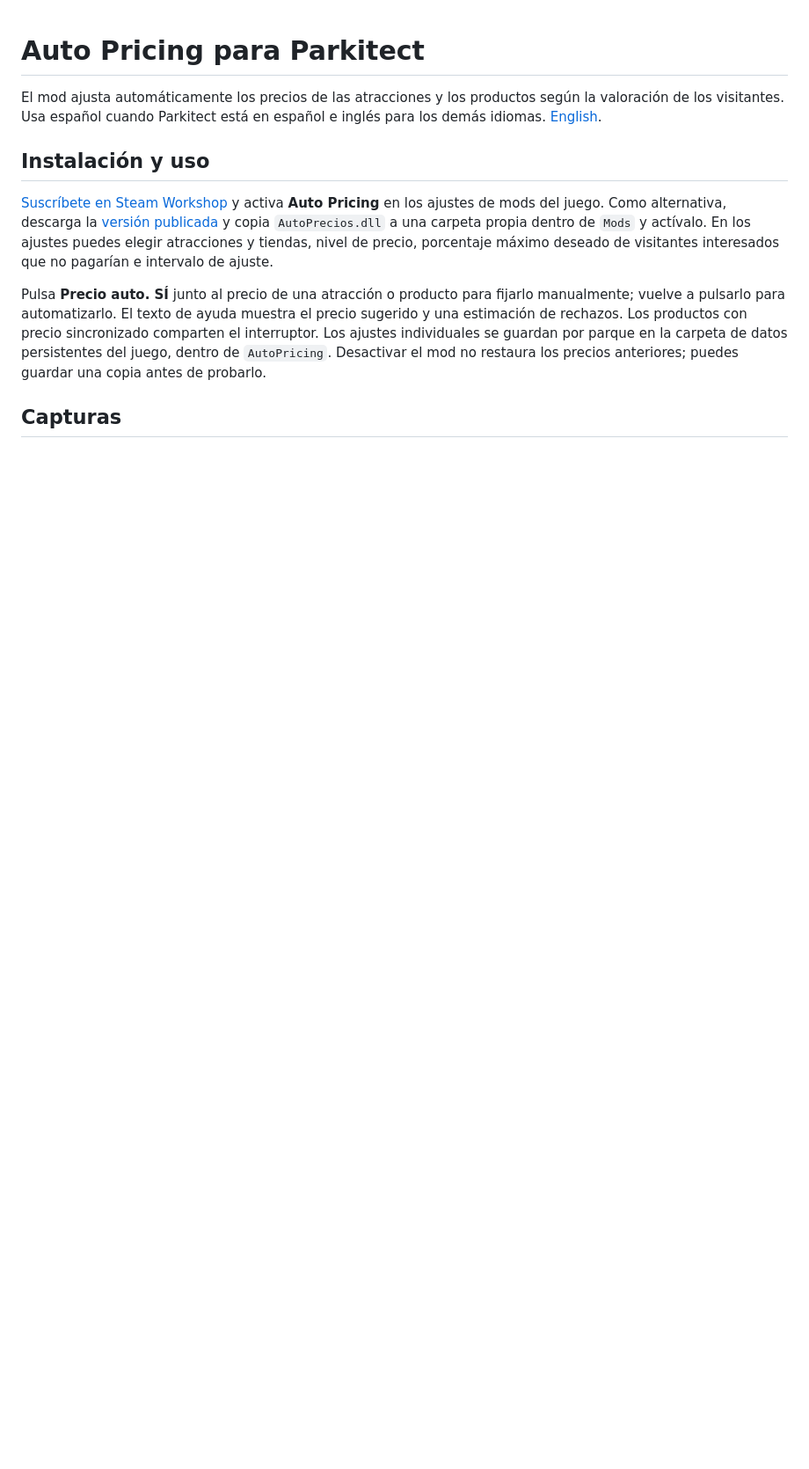
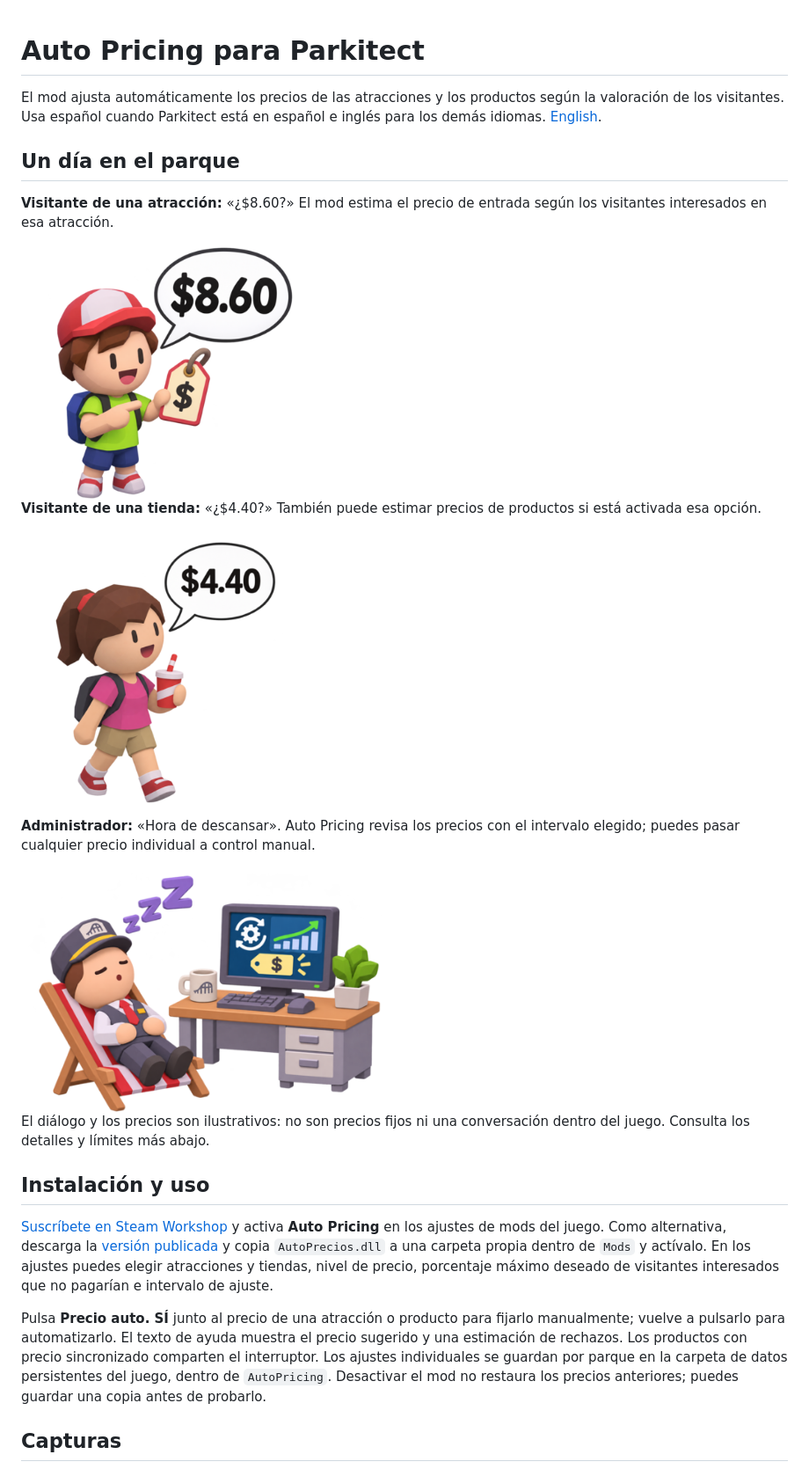
Before and after one commit to weedoozas/parkitect-auto-pricing, a Markdown page: README.es.md, the part around the change. Shown at 88% size. Rendered like a GitHub page; pictures changed too: assets/illustrations/ride-guest.png (added), assets/illustrations/shop-guest.png (added), assets/illustrations/sleeping-manager.png (added); blank space fills up the shorter version.

Commit message:
Illustrate the pricing guide with separate characters

```diff
--- a/README.es.md
+++ b/README.es.md
@@ -1,6 +1,22 @@
 # Auto Pricing para Parkitect
 
 El mod ajusta automáticamente los precios de las atracciones y los productos según la valoración de los visitantes. Usa español cuando Parkitect está en español e inglés para los demás idiomas. [English](README.md).
+
+## Un día en el parque
+
+**Visitante de una atracción:** «¿$8.60?» El mod estima el precio de entrada según los visitantes interesados en esa atracción.
+
+<img src="assets/illustrations/ride-guest.png" width="320" alt="Visitante preguntando por un precio de $8.60">
+
+**Visitante de una tienda:** «¿$4.40?» También puede estimar precios de productos si está activada esa opción.
+
+<img src="assets/illustrations/shop-guest.png" width="300" alt="Visitante preguntando por un producto de $4.40">
+
+**Administrador:** «Hora de descansar». Auto Pricing revisa los precios con el intervalo elegido; puedes pasar cualquier precio individual a control manual.
+
+<img src="assets/illustrations/sleeping-manager.png" width="420" alt="Administrador dormido junto a una computadora que calcula precios">
+
+El diálogo y los precios son ilustrativos: no son precios fijos ni una conversación dentro del juego. Consulta los detalles y límites más abajo.
 
 ## Instalación y uso
 
```
Also changed, not shown: README.md (+16 -0 lines), 1 other file.
